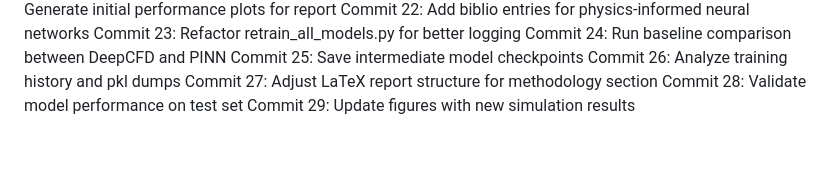
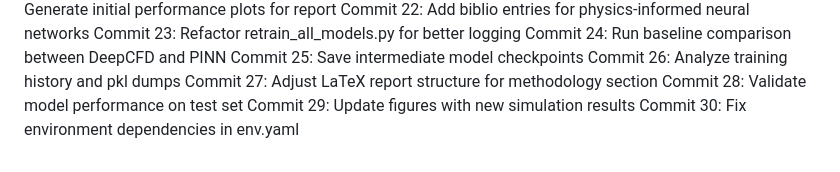
Before and after one commit to andimatteo/ai4e, a Markdown page: docs/timeline_journal.md, the part around the change. GitHub-like rendering.

Commit message:
Fix environment dependencies in env.yaml

```diff
--- a/docs/timeline_journal.md
+++ b/docs/timeline_journal.md
@@ -51,3 +51,4 @@ Commit 26: Analyze training history and pkl dumps
 Commit 27: Adjust LaTeX report structure for methodology section
 Commit 28: Validate model performance on test set
 Commit 29: Update figures with new simulation results
+Commit 30: Fix environment dependencies in env.yaml
```
